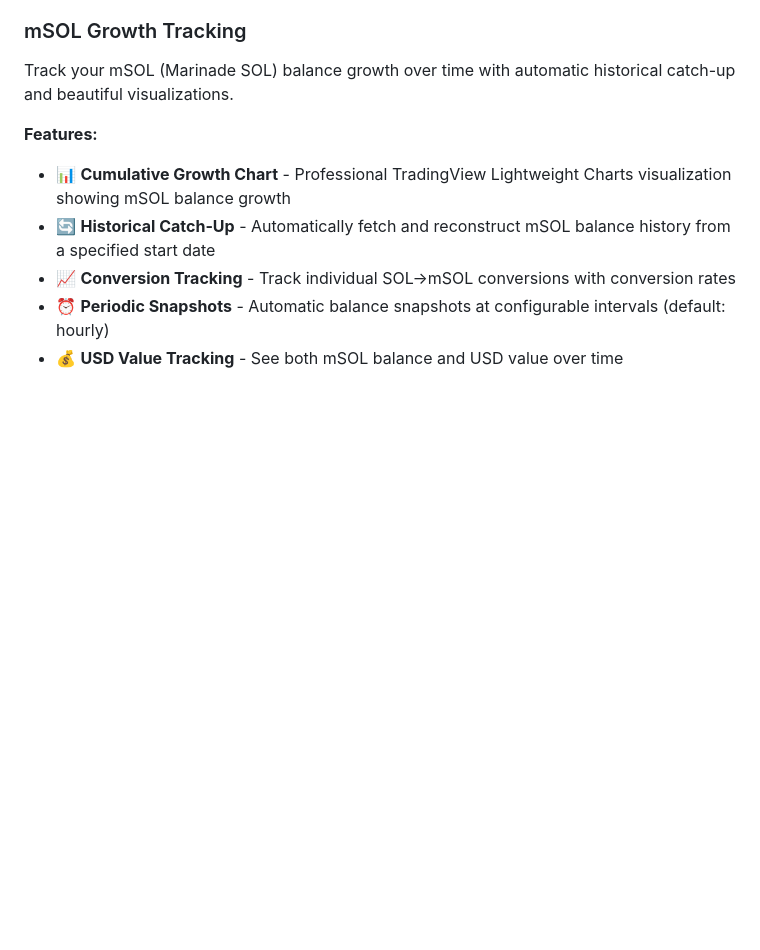
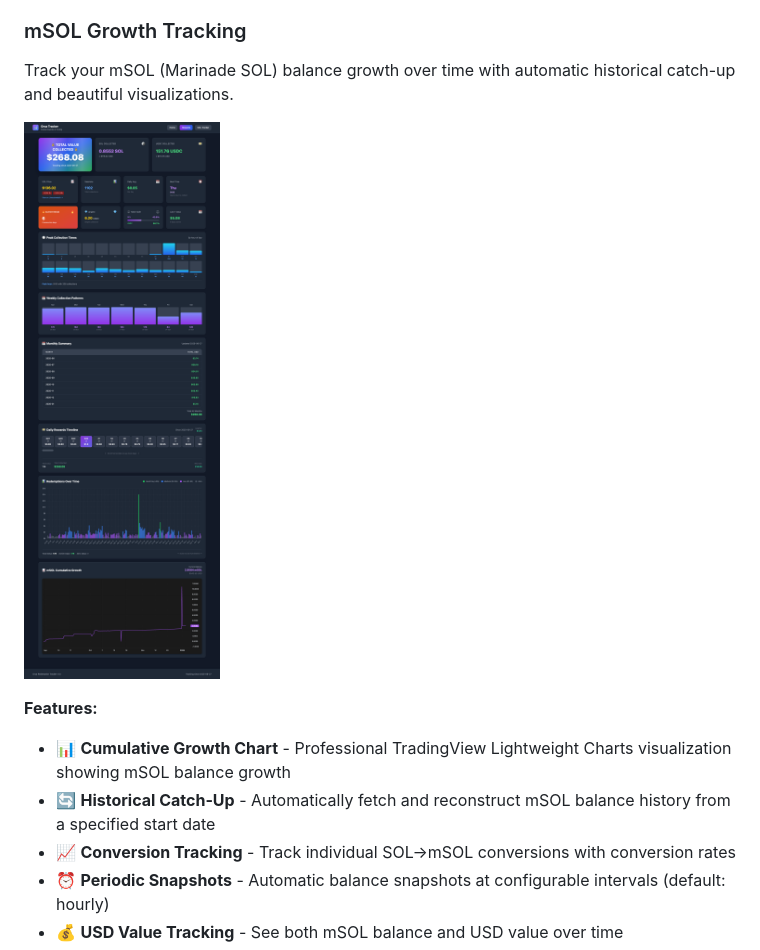
Before and after one commit to JHenzi/OrcaRewardDashboard, a Markdown page: README.md, the part around the change. Drawn GitHub-style; pictures changed too: images/mSOL_Growth_Chart.png (added); blank space fills up the shorter version.

Commit message:
Added mSOL growth tracker

```diff
--- a/README.md
+++ b/README.md
@@ -495,6 +495,8 @@ Visit `http://localhost:5030/orca` to view the **Detailed Rewards Dashboard** wi
 
 Track your mSOL (Marinade SOL) balance growth over time with automatic historical catch-up and beautiful visualizations.
 
+![mSOL Growth Chart](images/mSOL_Growth_Chart.png)
+
 **Features:**
 - 📊 **Cumulative Growth Chart** - Professional TradingView Lightweight Charts visualization showing mSOL balance growth
 - 🔄 **Historical Catch-Up** - Automatically fetch and reconstruct mSOL balance history from a specified start date
```
Also changed, not shown: WHAT_REMAINS.md (deleted, +0 -309 lines), 3 other files.
